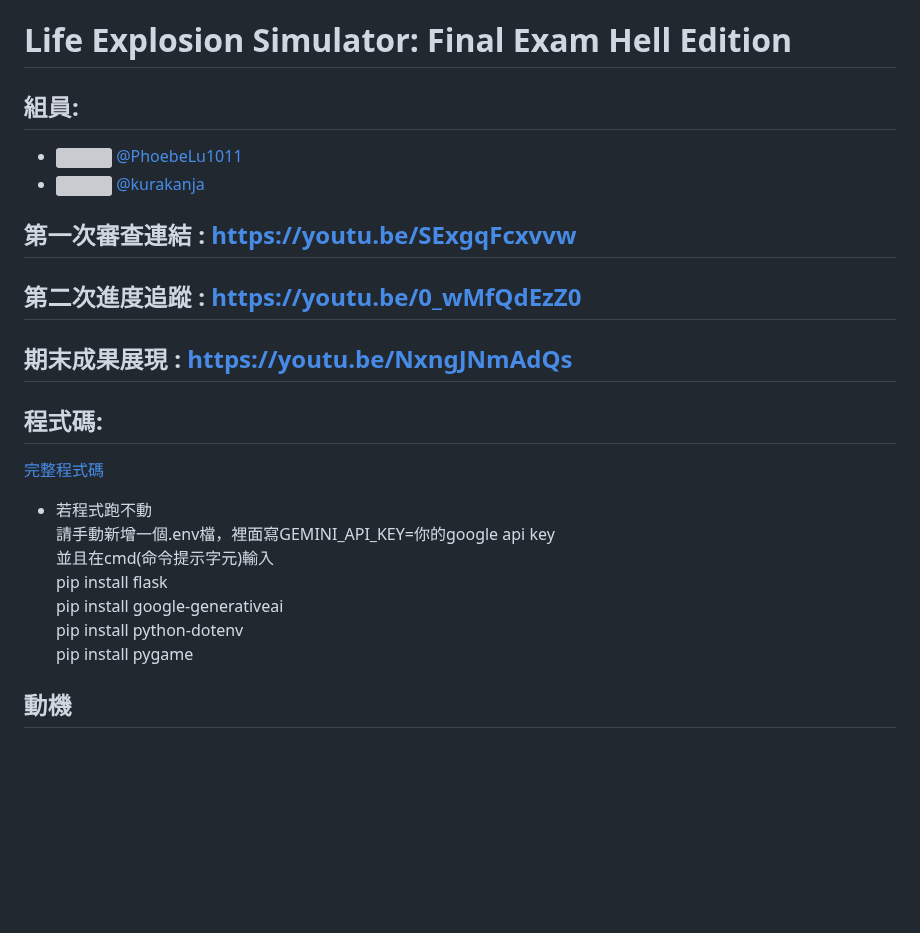
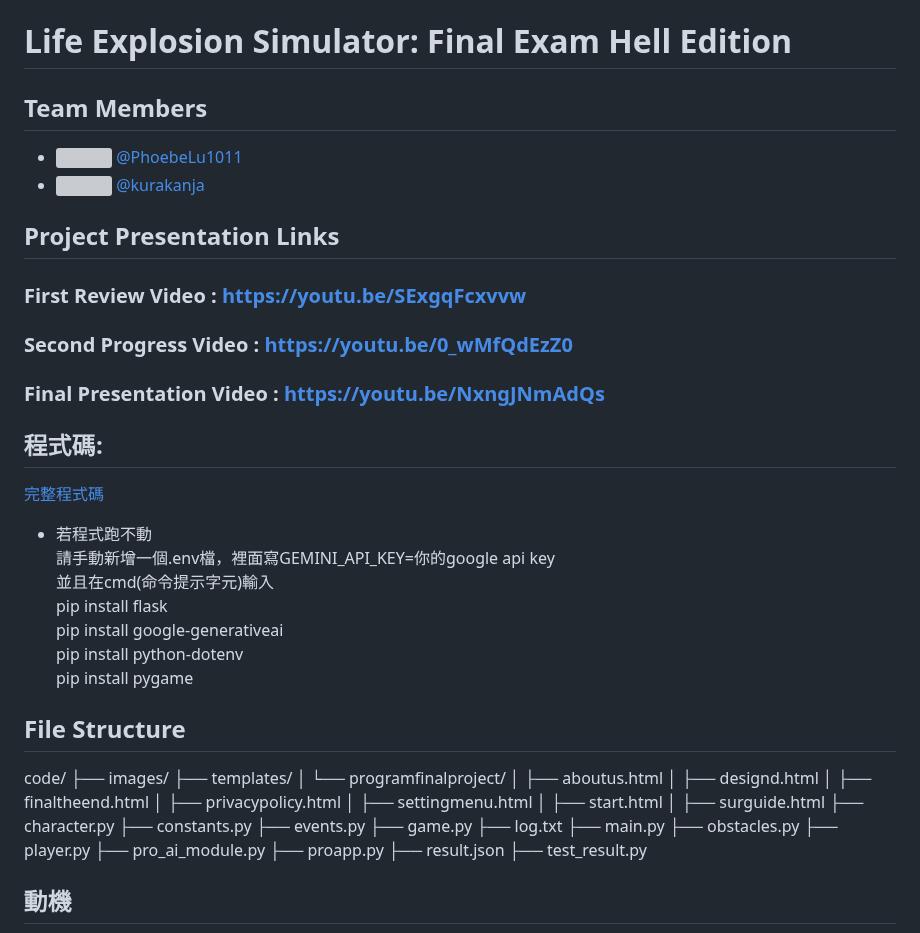
Before and after one commit to PhoebeLu1011/1132CODEfinalproject, a Markdown page: README.md, the part around the change. Rendered like a GitHub page; blank space fills up the shorter version; grey boxes are pictures that could not be loaded.

```diff
--- a/README.md
+++ b/README.md
@@ -1,13 +1,14 @@
 # 113-2 Programming Language Final Project
 # Life Explosion Simulator: Final Exam Hell Edition
 
-## 組員:
+## Team Members
 - <a href="https://github.com/PhoebeLu1011"><img src="https://github.com/PhoebeLu1011.png" width="20"/> @PhoebeLu1011</a>
 - <a href="https://github.com/kurakanja"><img src="https://github.com/kurakanja.png" width="20"/> @kurakanja</a>
 
-## 第一次審查連結 : https://youtu.be/SExgqFcxvvw
-## 第二次進度追蹤 : https://youtu.be/0_wMfQdEzZ0
-## 期末成果展現 : https://youtu.be/NxngJNmAdQs
+## Project Presentation Links
+### First Review Video : https://youtu.be/SExgqFcxvvw
+### Second Progress Video : https://youtu.be/0_wMfQdEzZ0
+### Final Presentation Video : https://youtu.be/NxngJNmAdQs
 ## 程式碼:
 [完整程式碼](https://github.com/PhoebeLu1011/1132CODEfinalproject/tree/main/code)
 * 若程式跑不動
@@ -17,6 +18,33 @@ pip install flask
 pip install google-generativeai
 pip install python-dotenv
 pip install pygame
+
+## File Structure
+
+code/
+├── images/
+├── templates/
+│   └── programfinalproject/
+│       ├── aboutus.html
+│       ├── designd.html
+│       ├── finaltheend.html
+│       ├── privacypolicy.html
+│       ├── settingmenu.html
+│       ├── start.html
+│       ├── surguide.html
+├── character.py
+├── constants.py
+├── events.py
+├── game.py
+├── log.txt
+├── main.py
+├── obstacles.py
+├── player.py
+├── pro_ai_module.py
+├── proapp.py
+├── result.json
+├── test_result.py
+
 ## 動機
 身為大學生的我們，每學期在期末時，必經歷大量作業、考試與專題的壓力，導致爆肝、熬夜與情緒崩潰等現象頻繁發生，俗稱 「期末地獄」。
 ## 目標
```
